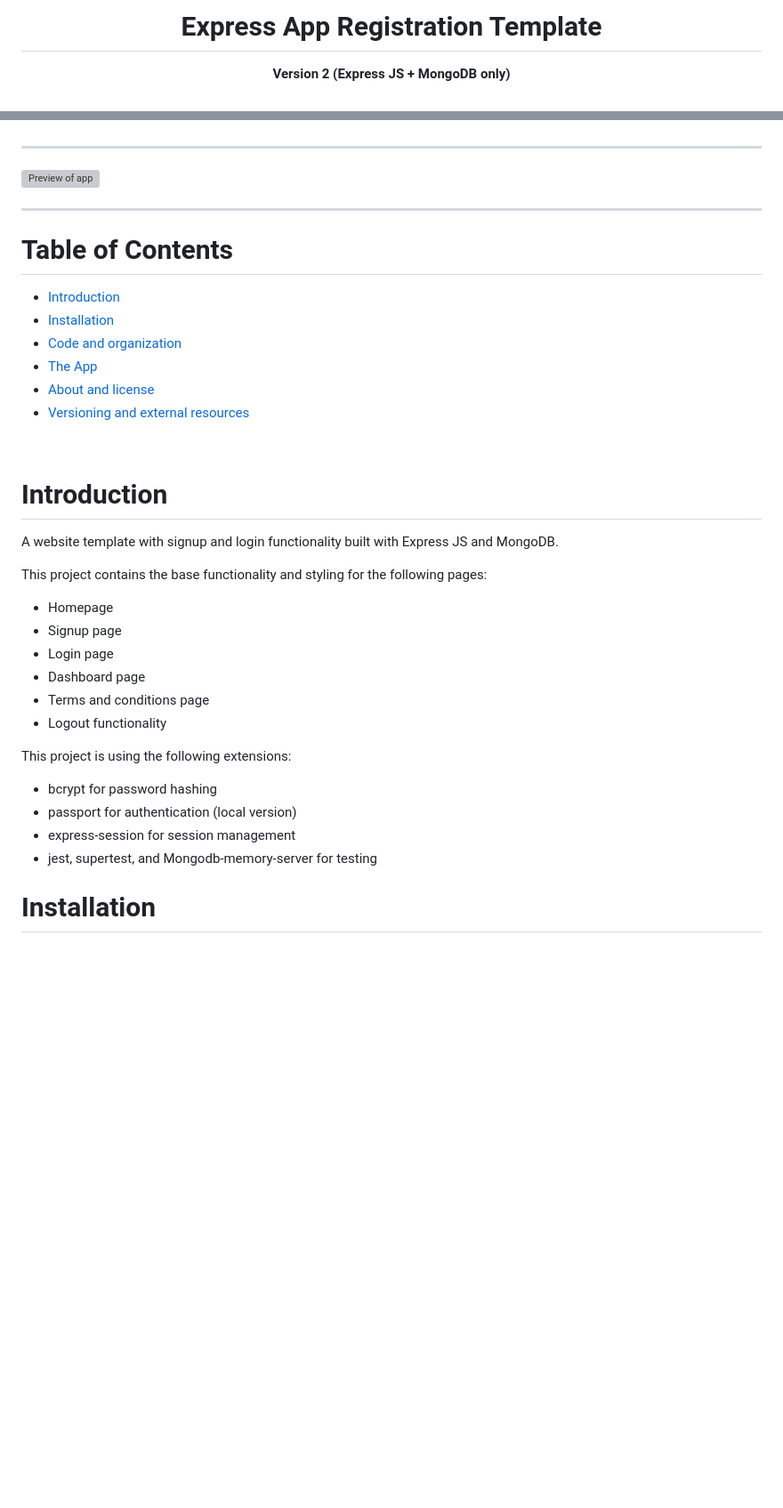
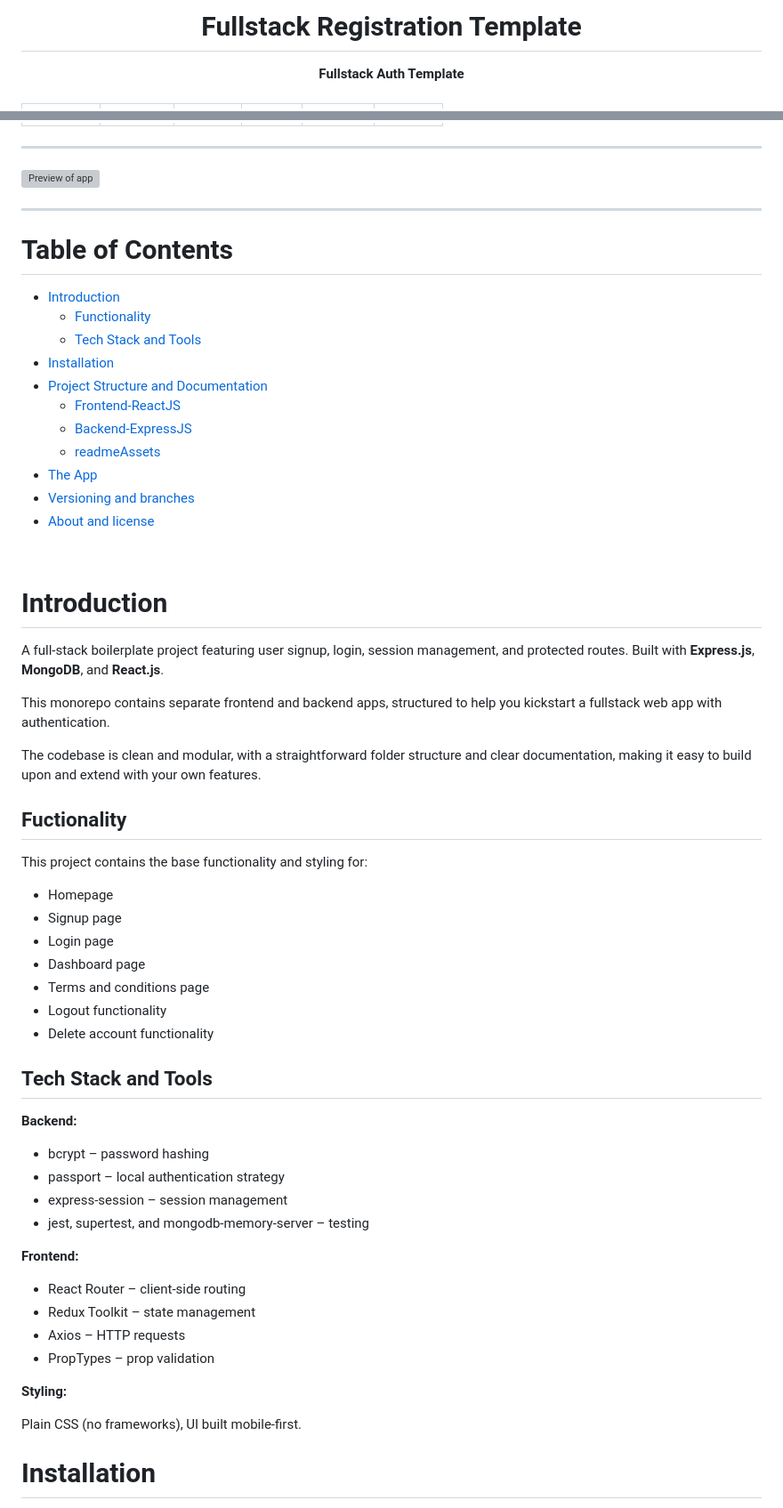
Before and after one commit to bgtti/react-express-registration-template, a Markdown page: README.md, 2 parts joined by grey strips. Shown: that part at 89% size. Rendered like a GitHub page; blank space fills up the shorter version; grey boxes are pictures that could not be loaded.

```diff
--- a/README.md
+++ b/README.md
@@ -1,6 +1,6 @@
 <div align="center">
   <br>
-  <h1><b>Express App Registration Template</b></h1>
-  <strong>Version 2 (Express JS + MongoDB only)</strong>
+  <h1><b>Fullstack Registration Template</b></h1>
+  <strong>Fullstack Auth Template</strong>
 </div>
 <br>
@@ -12,30 +21,57 @@
 
 # Table of Contents
 - [Introduction](#introduction)
+   - [Functionality](#functionality)
+   - [Tech Stack and Tools](#tech-stack-and-tools)
 - [Installation](#installation)
-- [Code and organization](#code-and-organization)
+- [Project Structure and Documentation](#project-structure-and-documentation)
+   - [Frontend-ReactJS](#frontend-reactjs)
+   - [Backend-ExpressJS](#backend-expressjs)
+   - [readmeAssets](#readmeassets)
 - [The App](#the-app)
+- [Versioning and branches](#versioning-and-branches)
 - [About and license](#about-and-license)
-- [Versioning and external resources](#versioning-and-external-resources)
 <br>
 
 # Introduction
 
-A website template with signup and login functionality built with Express JS and MongoDB.
+A full-stack boilerplate project featuring user signup, login, session management, and protected routes. Built with **Express.js**, **MongoDB**, and **React.js**.
 
-This project contains the base functionality and styling for the following pages:
+This monorepo contains separate frontend and backend apps, structured to help you kickstart a fullstack web app with authentication.
+
+The codebase is clean and modular, with a straightforward folder structure and clear documentation, making it easy to build upon and extend with your own features.
+
+## Fuctionality
+
+This project contains the base functionality and styling for:
 - Homepage
 - Signup page
 - Login page
 - Dashboard page
 - Terms and conditions page
 - Logout functionality
+- Delete account functionality
 
-This project is using the following extensions:
-- bcrypt for password hashing
-- passport for authentication (local version)
-- express-session for session management
-- jest, supertest, and Mongodb-memory-server for testing
+## Tech Stack and Tools
+
+**Backend:**
+
+- bcrypt – password hashing
+- passport – local authentication strategy
+- express-session – session management
+- jest, supertest, and mongodb-memory-server – testing
+
+**Frontend:**
+
+- React Router – client-side routing
+- Redux Toolkit – state management
+- Axios – HTTP requests
+- PropTypes – prop validation
+
+**Styling:**
+
+Plain CSS (no frameworks), UI built mobile-first.
+
 
 # Installation
 
```
Also changed, not shown: other parts of README.md (+65 -83 lines), Backend-ExpressJS/README.md (+7 -6 lines), Frontend-ReactJS/README.md (+8 -8 lines), readmeAssets/App_cookie.jpg (added), readmeAssets/App_open_in_terminal.jpg (added), readmeAssets/App_terminal.jpg (added), 1 other file.
